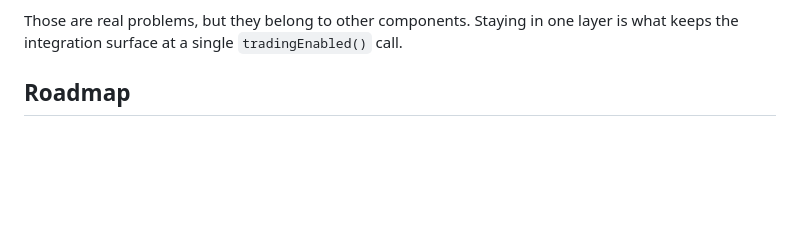
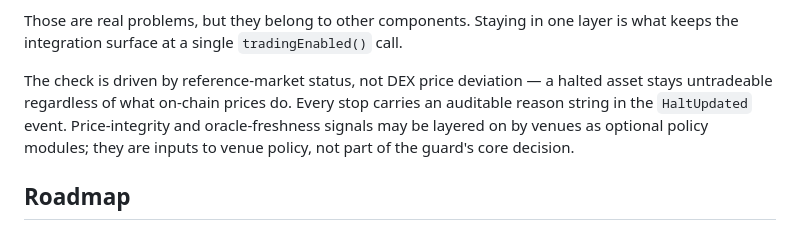
Before and after one commit to themis-labs/tsv-aegis, a Markdown page: README.md, the part around the change. Drawn GitHub-style; blank space fills up the shorter version.

Commit message:
docs: note status-driven check and optional venue policy modules

```diff
--- a/README.md
+++ b/README.md
@@ -88,6 +88,13 @@ market status and configurable venue rules. It is not:
 Those are real problems, but they belong to other components. Staying in
 one layer is what keeps the integration surface at a single
 `tradingEnabled()` call.
+
+The check is driven by reference-market status, not DEX price deviation —
+a halted asset stays untradeable regardless of what on-chain prices do.
+Every stop carries an auditable reason string in the `HaltUpdated` event.
+Price-integrity and oracle-freshness signals may be layered on by venues
+as optional policy modules; they are inputs to venue policy, not part of
+the guard's core decision.
 
 ## Roadmap
 
```
